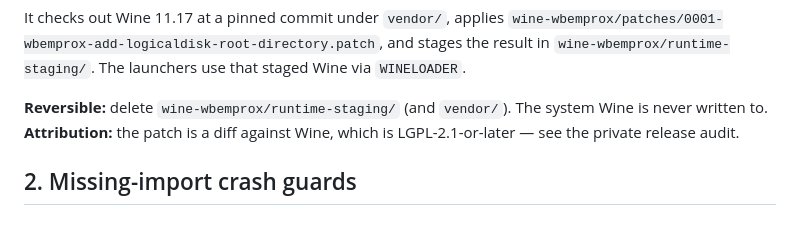
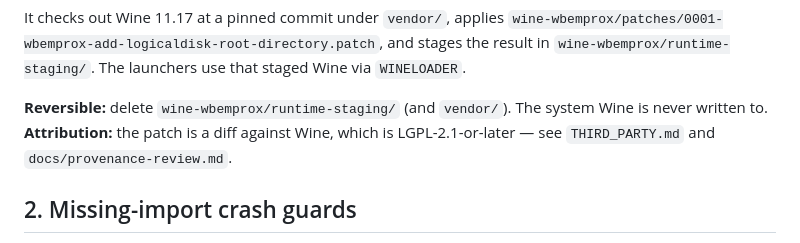
Before and after one commit to Cheaux/exitlag-bridge, a Markdown page: docs/wine-setup.md, the part around the change. Rendered like a GitHub page.

Commit message:
Link the documented provenance review from developer guides

```diff
--- a/docs/wine-setup.md
+++ b/docs/wine-setup.md
@@ -38,7 +38,7 @@ staged Wine via `WINELOADER`.
 
 **Reversible:** delete `wine-wbemprox/runtime-staging/` (and `vendor/`). The
 system Wine is never written to. **Attribution:** the patch is a diff against
-Wine, which is LGPL-2.1-or-later — see the private release audit.
+Wine, which is LGPL-2.1-or-later — see `THIRD_PARTY.md` and `docs/provenance-review.md`.
 
 ## 2. Missing-import crash guards
 
```
Also changed, not shown: docs/repository-layout.md (+1 -1 lines).
